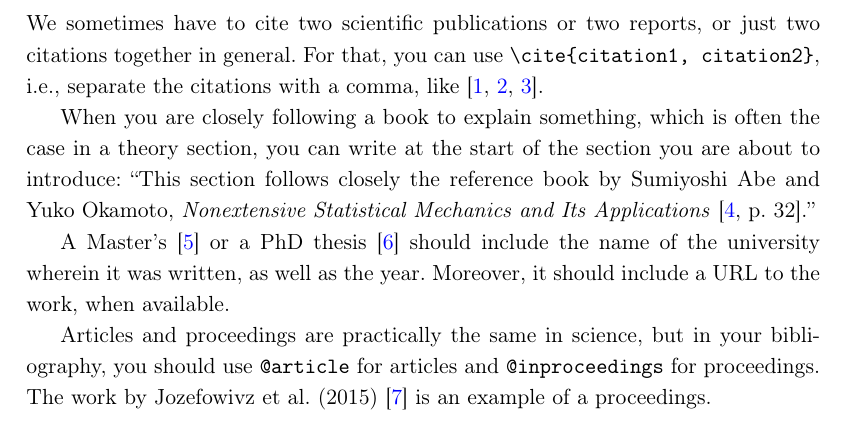
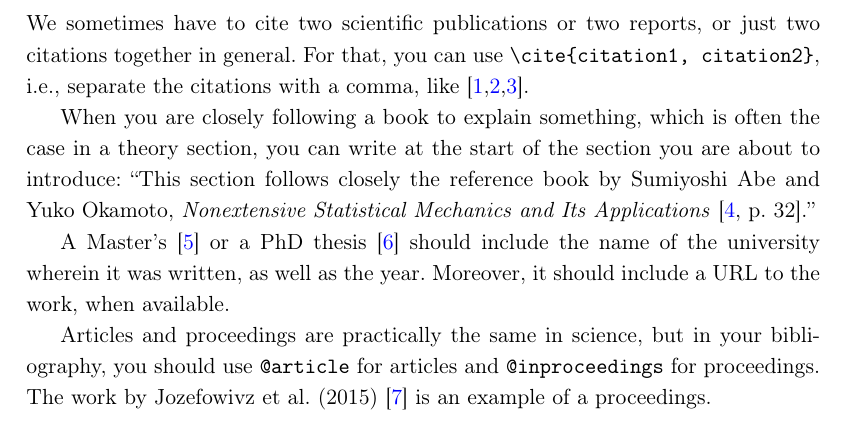
Before and after one commit to LRydin/NMBU-Thesis-Template, a LaTeX document (main.tex, which reads NMBU.cls): part of page 8 of 16, cut so that both start at the same text. Compiled offline with pdfLaTeX.

Commit message:
Non-breaking numeric citations. Removed remnant of 'final' option

```diff
--- a/NMBU.cls
+++ b/NMBU.cls
@@ -7,7 +7,7 @@
 
 \NeedsTeXFormat{LaTeX2e}
 \ProvidesClass{NMBU}
-  [2025/06/16 v0.3.3 NMBU LaTeX class for thesis writing]
+  [2025/06/25 v0.3.4 NMBU LaTeX class for thesis writing]
 
 % List of all options available:
 % - a4paper: A4 sized paper (default, do not change, breaks)
@@ -233,6 +233,8 @@
 \else
   \RequirePackage[style=numeric, giveninits=true, hyperref, doi=true, isbn=true, maxbibnames=19, date=year, sorting=none, backend=biber]{biblatex}
   \urlstyle{same}
+  \renewcommand*{\namelabeldelim}{\nobreakspace}
+  \renewcommand*{\multicitedelim}{\addcomma}
 \renewbibmacro{in:}{}
 \DeclareSourcemap{
   \maps[datatype=bibtex]{
```
Also changed, not shown: bib.bib (+1 -1 lines), main.tex (+1 -2 lines).
